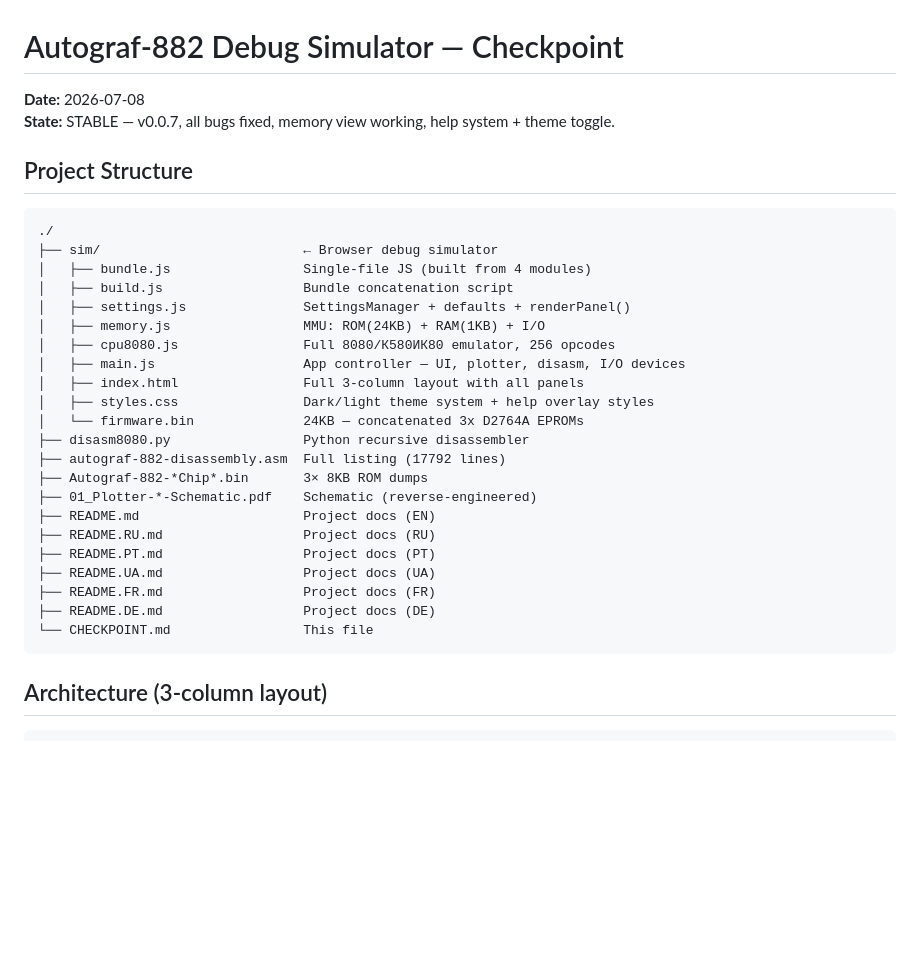
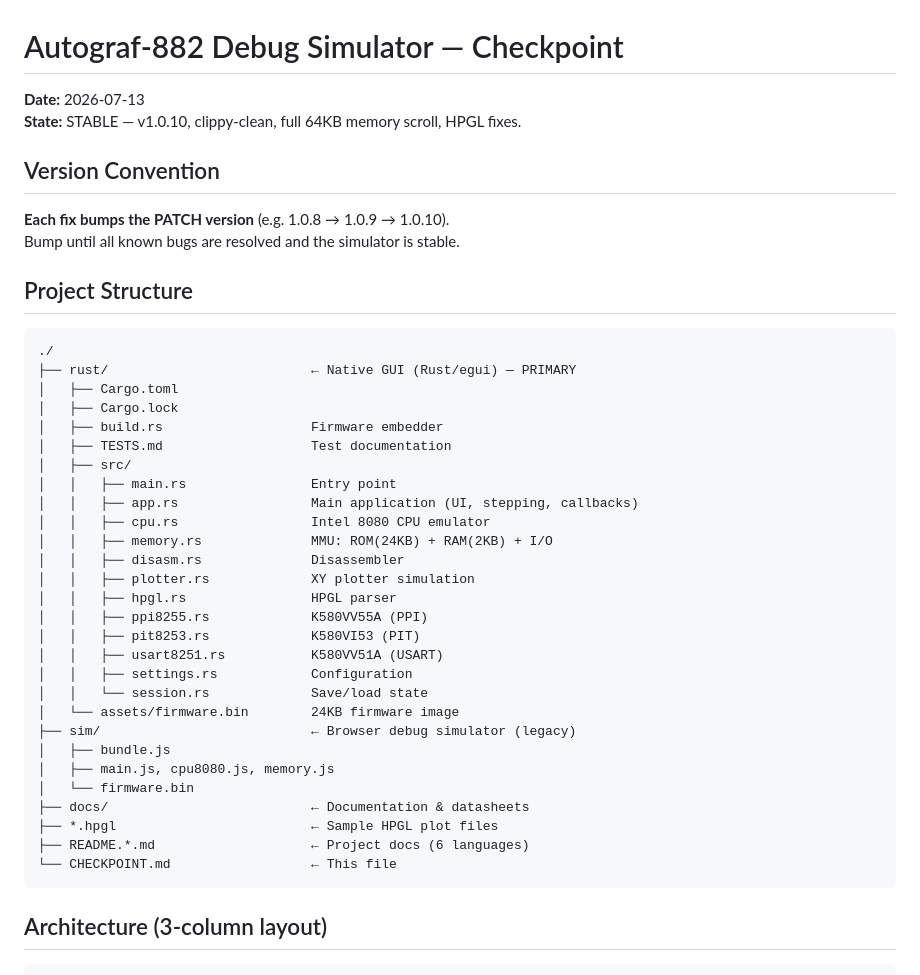
Before and after one commit to Michael-VT/Aftograf-882, a Markdown page: CHECKPOINT.md, the part around the change. GitHub-like rendering; blank space fills up the shorter version.

Commit message:
Update CHECKPOINT.md for v1.0.10, add Rust project structure and version convention

````diff
--- a/CHECKPOINT.md
+++ b/CHECKPOINT.md
@@ -1,33 +1,45 @@
 # Autograf-882 Debug Simulator — Checkpoint
 
-**Date:** 2026-07-08
-**State:** STABLE — v0.0.7, all bugs fixed, memory view working, help system + theme toggle.
+**Date:** 2026-07-13
+**State:** STABLE — v1.0.10, clippy-clean, full 64KB memory scroll, HPGL fixes.
+
+## Version Convention
+
+**Each fix bumps the PATCH version** (e.g. 1.0.8 → 1.0.9 → 1.0.10).
+Bump until all known bugs are resolved and the simulator is stable.
+
 
 ## Project Structure
 
 ```
 ./
-├── sim/                          ← Browser debug simulator
-│   ├── bundle.js                 Single-file JS (built from 4 modules)
-│   ├── build.js                  Bundle concatenation script
-│   ├── settings.js               SettingsManager + defaults + renderPanel()
-│   ├── memory.js                 MMU: ROM(24KB) + RAM(1KB) + I/O
-│   ├── cpu8080.js                Full 8080/К580ИК80 emulator, 256 opcodes
-│   ├── main.js                   App controller — UI, plotter, disasm, I/O devices
-│   ├── index.html                Full 3-column layout with all panels
-│   ├── styles.css                Dark/light theme system + help overlay styles
-│   └── firmware.bin              24KB — concatenated 3x D2764A EPROMs
-├── disasm8080.py                 Python recursive disassembler
-├── autograf-882-disassembly.asm  Full listing (17792 lines)
-├── Autograf-882-*Chip*.bin       3× 8KB ROM dumps
-├── 01_Plotter-*-Schematic.pdf    Schematic (reverse-engineered)
-├── README.md                     Project docs (EN)
-├── README.RU.md                  Project docs (RU)
-├── README.PT.md                  Project docs (PT)
-├── README.UA.md                  Project docs (UA)
-├── README.FR.md                  Project docs (FR)
-├── README.DE.md                  Project docs (DE)
-└── CHECKPOINT.md                 This file
+├── rust/                          ← Native GUI (Rust/egui) — PRIMARY
+│   ├── Cargo.toml
+│   ├── Cargo.lock
+│   ├── build.rs                   Firmware embedder
+│   ├── TESTS.md                   Test documentation
+│   ├── src/
+│   │   ├── main.rs                Entry point
+│   │   ├── app.rs                 Main application (UI, stepping, callbacks)
+│   │   ├── cpu.rs                 Intel 8080 CPU emulator
+│   │   ├── memory.rs              MMU: ROM(24KB) + RAM(2KB) + I/O
+│   │   ├── disasm.rs              Disassembler
+│   │   ├── plotter.rs             XY plotter simulation
+│   │   ├── hpgl.rs                HPGL parser
+│   │   ├── ppi8255.rs             K580VV55A (PPI)
+│   │   ├── pit8253.rs             K580VI53 (PIT)
+│   │   ├── usart8251.rs           K580VV51A (USART)
+│   │   ├── settings.rs            Configuration
+│   │   └── session.rs             Save/load state
+│   └── assets/firmware.bin        24KB firmware image
+├── sim/                           ← Browser debug simulator (legacy)
+│   ├── bundle.js
+│   ├── main.js, cpu8080.js, memory.js
+│   └── firmware.bin
+├── docs/                          ← Documentation & datasheets
+├── *.hpgl                         ← Sample HPGL plot files
+├── README.*.md                    ← Project docs (6 languages)
+└── CHECKPOINT.md                  ← This file
 ```
 
 ## Architecture (3-column layout)
````
